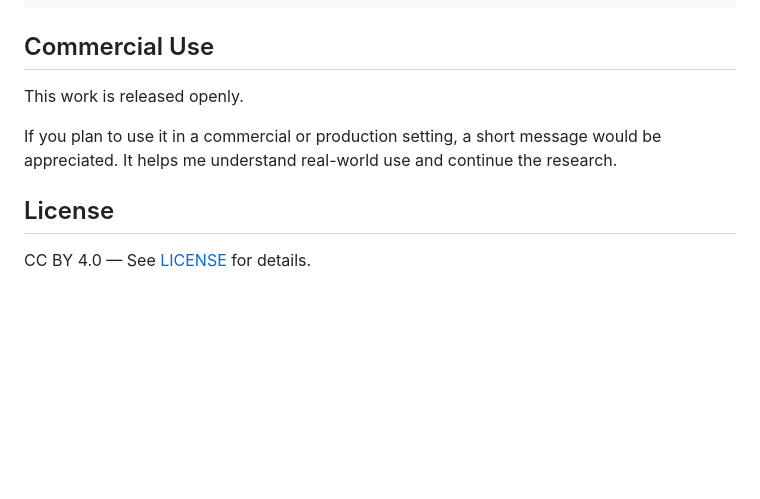
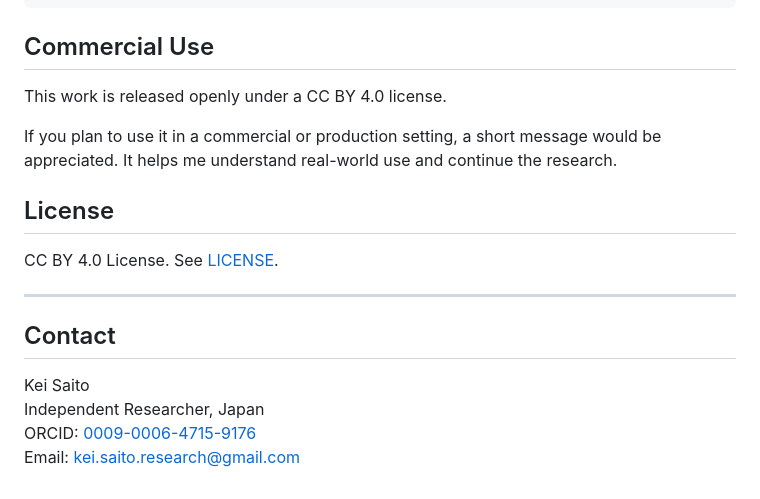
Before and after one commit to kei-saito-research/nrr-phi, a Markdown page: README.md, the part around the change. GitHub-like rendering; blank space fills up the shorter version.

```diff
--- a/README.md
+++ b/README.md
@@ -111,7 +111,7 @@ print(state_jp)        # NRRState(|S|=2, H=1.000, lang=JP, cat=adversative)
 
 ## Commercial Use
 
-This work is released openly.
+This work is released openly under a CC BY 4.0 license.
 
 If you plan to use it in a commercial or production setting,
 a short message would be appreciated.
@@ -119,4 +119,13 @@ It helps me understand real-world use and continue the research.
 
 ## License
 
-CC BY 4.0 — See [LICENSE](LICENSE) for details.
+CC BY 4.0 License. See [LICENSE](LICENSE).
+
+---
+
+## Contact
+
+Kei Saito
+Independent Researcher, Japan
+ORCID: [0009-0006-4715-9176](https://orcid.org/0009-0006-4715-9176)
+Email: kei.saito.research@gmail.com
```
